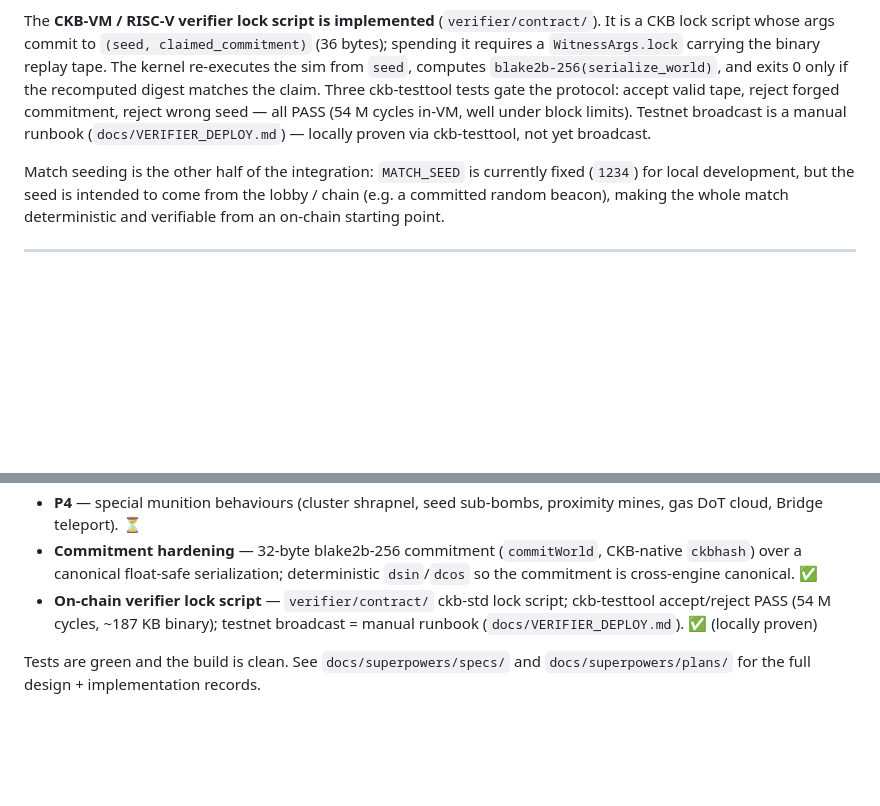
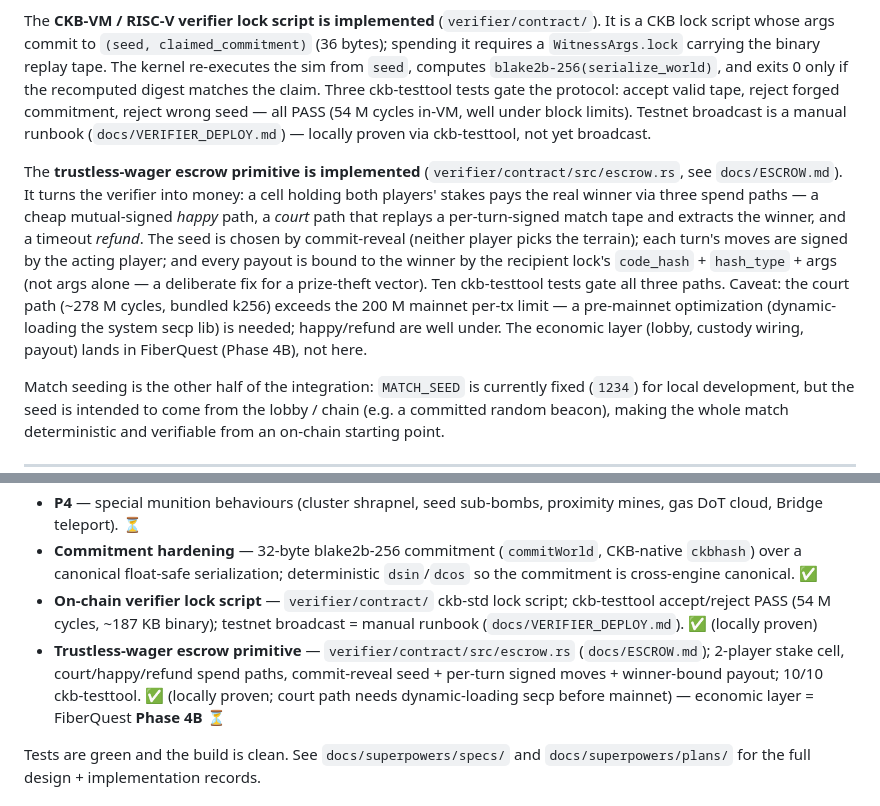
Before and after one commit to toastmanAu/crypto-blast, a Markdown page: README.md, 2 parts joined by grey strips. Drawn GitHub-style; blank space fills up the shorter version.

Commit message:
docs: README — add Phase 4A escrow primitive to on-chain status + roadmap

```diff
--- a/README.md
+++ b/README.md
@@ -81,6 +81,8 @@ The **off-chain verifier works today** and runs in CI as part of the test suite
 
 The **CKB-VM / RISC-V verifier lock script is implemented** (`verifier/contract/`). It is a CKB lock script whose args commit to `(seed, claimed_commitment)` (36 bytes); spending it requires a `WitnessArgs.lock` carrying the binary replay tape. The kernel re-executes the sim from `seed`, computes `blake2b-256(serialize_world)`, and exits 0 only if the recomputed digest matches the claim. Three ckb-testtool tests gate the protocol: accept valid tape, reject forged commitment, reject wrong seed — all PASS (54 M cycles in-VM, well under block limits). Testnet broadcast is a manual runbook (`docs/VERIFIER_DEPLOY.md`) — locally proven via ckb-testtool, not yet broadcast.
 
+The **trustless-wager escrow primitive is implemented** (`verifier/contract/src/escrow.rs`, see `docs/ESCROW.md`). It turns the verifier into money: a cell holding both players' stakes pays the real winner via three spend paths — a cheap mutual-signed *happy* path, a *court* path that replays a per-turn-signed match tape and extracts the winner, and a timeout *refund*. The seed is chosen by commit-reveal (neither player picks the terrain); each turn's moves are signed by the acting player; and every payout is bound to the winner by the recipient lock's `code_hash` + `hash_type` + args (not args alone — a deliberate fix for a prize-theft vector). Ten ckb-testtool tests gate all three paths. Caveat: the court path (~278 M cycles, bundled k256) exceeds the 200 M mainnet per-tx limit — a pre-mainnet optimization (dynamic-loading the system secp lib) is needed; happy/refund are well under. The economic layer (lobby, custody wiring, payout) lands in FiberQuest (Phase 4B), not here.
+
 Match seeding is the other half of the integration: `MATCH_SEED` is currently fixed (`1234`) for local development, but the seed is intended to come from the lobby / chain (e.g. a committed random beacon), making the whole match deterministic and verifiable from an on-chain starting point.
 
 ---
@@ -120,6 +122,7 @@ docs/superpowers/  specs/ + plans/ (design + implementation docs)
 - **P4** — special munition behaviours (cluster shrapnel, seed sub-bombs, proximity mines, gas DoT cloud, Bridge teleport). ⏳
 - **Commitment hardening** — 32-byte blake2b-256 commitment (`commitWorld`, CKB-native `ckbhash`) over a canonical float-safe serialization; deterministic `dsin`/`dcos` so the commitment is cross-engine canonical. ✅
 - **On-chain verifier lock script** — `verifier/contract/` ckb-std lock script; ckb-testtool accept/reject PASS (54 M cycles, ~187 KB binary); testnet broadcast = manual runbook (`docs/VERIFIER_DEPLOY.md`). ✅ (locally proven)
+- **Trustless-wager escrow primitive** — `verifier/contract/src/escrow.rs` (`docs/ESCROW.md`); 2-player stake cell, court/happy/refund spend paths, commit-reveal seed + per-turn signed moves + winner-bound payout; 10/10 ckb-testtool. ✅ (locally proven; court path needs dynamic-loading secp before mainnet) — economic layer = FiberQuest **Phase 4B** ⏳
 
 Tests are green and the build is clean. See `docs/superpowers/specs/` and `docs/superpowers/plans/` for the full design + implementation records.
 
```
